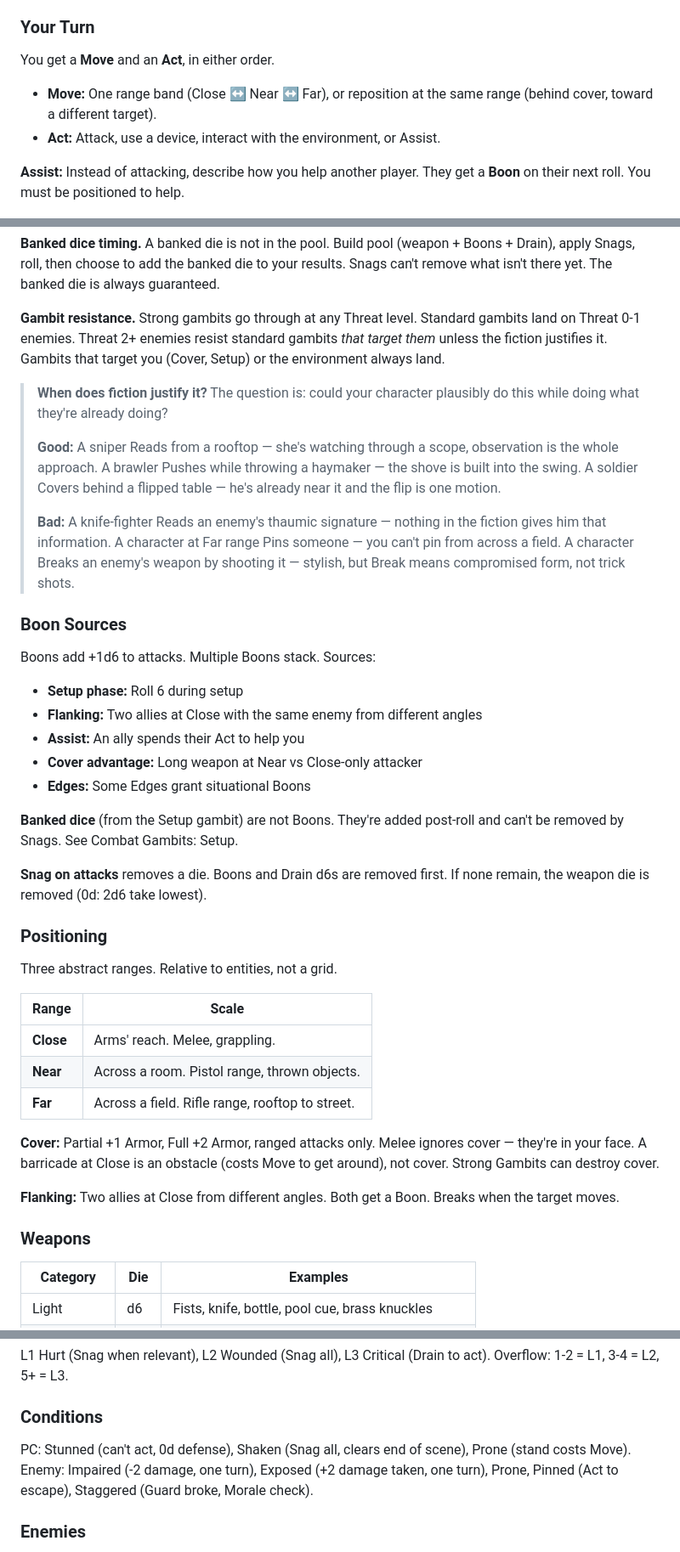
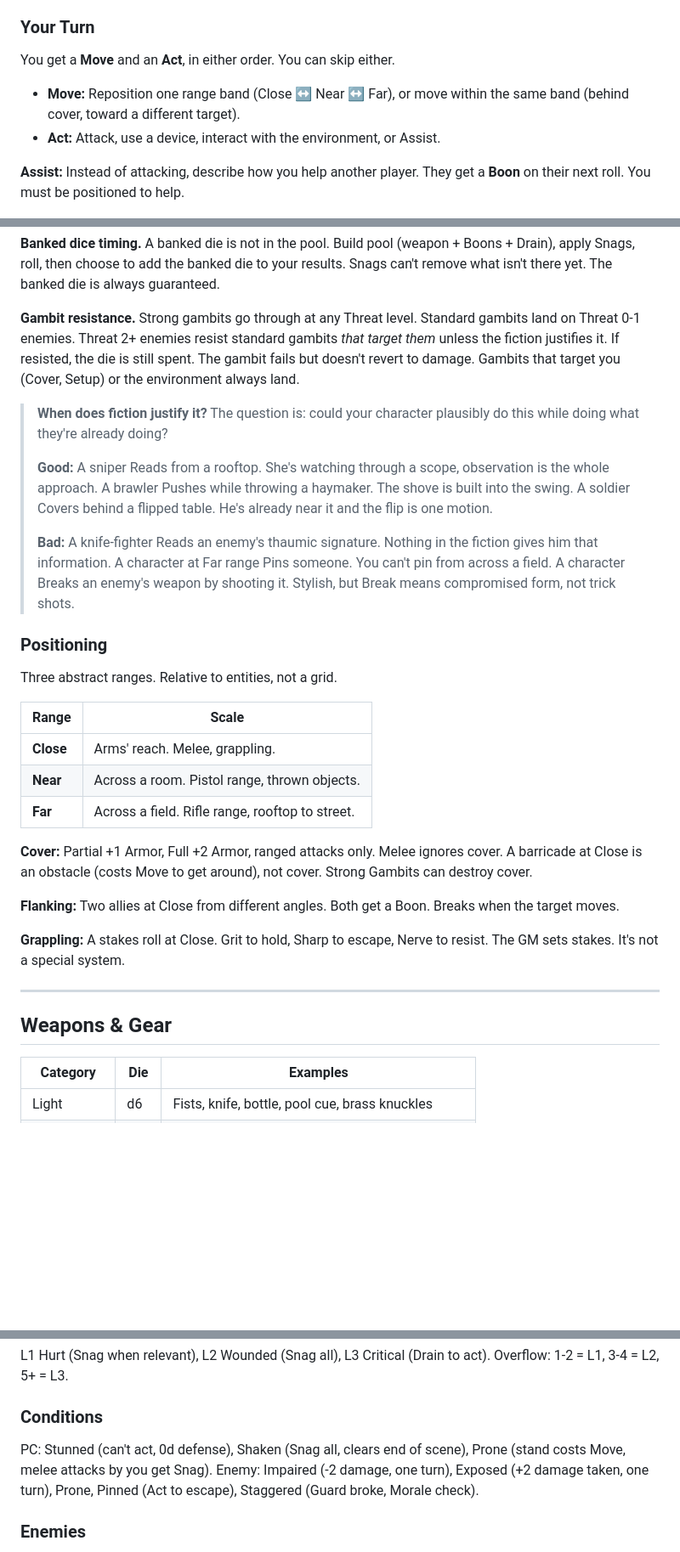
Before and after one commit to jourheighness/after-the-boom, a Markdown page: rules/CORE.md, 3 parts joined by grey strips. Shown at 85% size. GitHub-like rendering; blank space fills up the shorter version.

```diff
--- a/rules/CORE.md
+++ b/rules/CORE.md
@@ -312,9 +342,9 @@ Everything in combat falls into one of three lanes:
 
 ### Your Turn
 
-You get a **Move** and an **Act**, in either order.
+You get a **Move** and an **Act**, in either order. You can skip either.
 
-- **Move:** One range band (Close ↔ Near ↔ Far), or reposition at the same range (behind cover, toward a different target).
+- **Move:** Reposition one range band (Close ↔ Near ↔ Far), or move within the same band (behind cover, toward a different target).
 - **Act:** Attack, use a device, interact with the environment, or Assist.
 
 **Assist:** Instead of attacking, describe how you help another player. They get a **Boon** on their next roll. You must be positioned to help.
@@ -380,27 +412,13 @@ Sacrifice a die showing **4+** for a standard gambit. Sacrifice a die showing **
 
 **Banked dice timing.** A banked die is not in the pool. Build pool (weapon + Boons + Drain), apply Snags, roll, then choose to add the banked die to your results. Snags can't remove what isn't there yet. The banked die is always guaranteed.
 
-**Gambit resistance.** Strong gambits go through at any Threat level. Standard gambits land on Threat 0-1 enemies. Threat 2+ enemies resist standard gambits *that target them* unless the fiction justifies it. Gambits that target you (Cover, Setup) or the environment always land.
+**Gambit resistance.** Strong gambits go through at any Threat level. Standard gambits land on Threat 0-1 enemies. Threat 2+ enemies resist standard gambits *that target them* unless the fiction justifies it. If resisted, the die is still spent. The gambit fails but doesn't revert to damage. Gambits that target you (Cover, Setup) or the environment always land.
 
 > **When does fiction justify it?** The question is: could your character plausibly do this while doing what they're already doing?
 >
-> **Good:** A sniper Reads from a rooftop — she's watching through a scope, observation is the whole approach. A brawler Pushes while throwing a haymaker — the shove is built into the swing. A soldier Covers behind a flipped table — he's already near it and the flip is one motion.
+> **Good:** A sniper Reads from a rooftop. She's watching through a scope, observation is the whole approach. A brawler Pushes while throwing a haymaker. The shove is built into the swing. A soldier Covers behind a flipped table. He's already near it and the flip is one motion.
 >
-> **Bad:** A knife-fighter Reads an enemy's thaumic signature — nothing in the fiction gives him that information. A character at Far range Pins someone — you can't pin from across a field. A character Breaks an enemy's weapon by shooting it — stylish, but Break means compromised form, not trick shots.
-
-### Boon Sources
-
-Boons add +1d6 to attacks. Multiple Boons stack. Sources:
-
-- **Setup phase:** Roll 6 during setup
-- **Flanking:** Two allies at Close with the same enemy from different angles
-- **Assist:** An ally spends their Act to help you
-- **Cover advantage:** Long weapon at Near vs Close-only attacker
-- **Edges:** Some Edges grant situational Boons
-
-**Banked dice** (from the Setup gambit) are not Boons. They're added post-roll and can't be removed by Snags. See Combat Gambits: Setup.
-
-**Snag on attacks** removes a die. Boons and Drain d6s are removed first. If none remain, the weapon die is removed (0d: 2d6 take lowest).
+> **Bad:** A knife-fighter Reads an enemy's thaumic signature. Nothing in the fiction gives him that information. A character at Far range Pins someone. You can't pin from across a field. A character Breaks an enemy's weapon by shooting it. Stylish, but Break means compromised form, not trick shots.
 
 ### Positioning
 
@@ -412,11 +430,15 @@ Three abstract ranges. Relative to entities, not a grid.
 | **Near** | Across a room. Pistol range, thrown objects. |
 | **Far** | Across a field. Rifle range, rooftop to street. |
 
-**Cover:** Partial +1 Armor, Full +2 Armor, ranged attacks only. Melee ignores cover — they're in your face. A barricade at Close is an obstacle (costs Move to get around), not cover. Strong Gambits can destroy cover.
+**Cover:** Partial +1 Armor, Full +2 Armor, ranged attacks only. Melee ignores cover. A barricade at Close is an obstacle (costs Move to get around), not cover. Strong Gambits can destroy cover.
 
 **Flanking:** Two allies at Close from different angles. Both get a Boon. Breaks when the target moves.
 
-### Weapons
+**Grappling:** A stakes roll at Close. Grit to hold, Sharp to escape, Nerve to resist. The GM sets stakes. It's not a special system.
+
+---
+
+## Weapons & Gear
 
 | Category | Die | Examples |
 |-|-|-|
@@ -664,7 +656,7 @@ Damage → Armor → Guard → overflow = Harm. Guard hits 0 = Scar (+1 max Guar
 L1 Hurt (Snag when relevant), L2 Wounded (Snag all), L3 Critical (Drain to act). Overflow: 1-2 = L1, 3-4 = L2, 5+ = L3.
 
 ### Conditions
-PC: Stunned (can't act, 0d defense), Shaken (Snag all, clears end of scene), Prone (stand costs Move).
+PC: Stunned (can't act, 0d defense), Shaken (Snag all, clears end of scene), Prone (stand costs Move, melee attacks by you get Snag).
 Enemy: Impaired (-2 damage, one turn), Exposed (+2 damage taken, one turn), Prone, Pinned (Act to escape), Staggered (Guard broke, Morale check).
 
 ### Enemies
```
Also changed, not shown: other parts of rules/CORE.md (+96 -94 lines).
